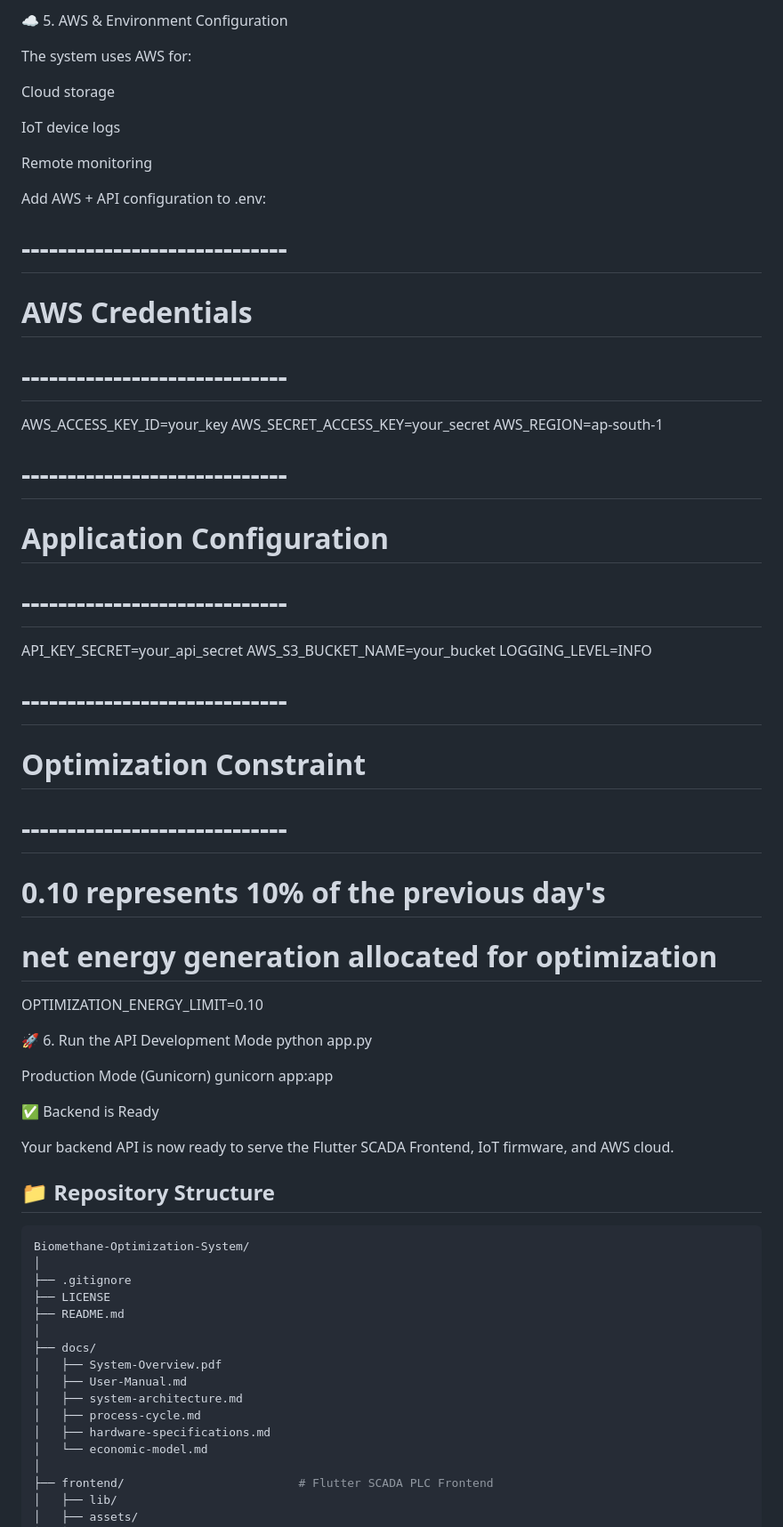
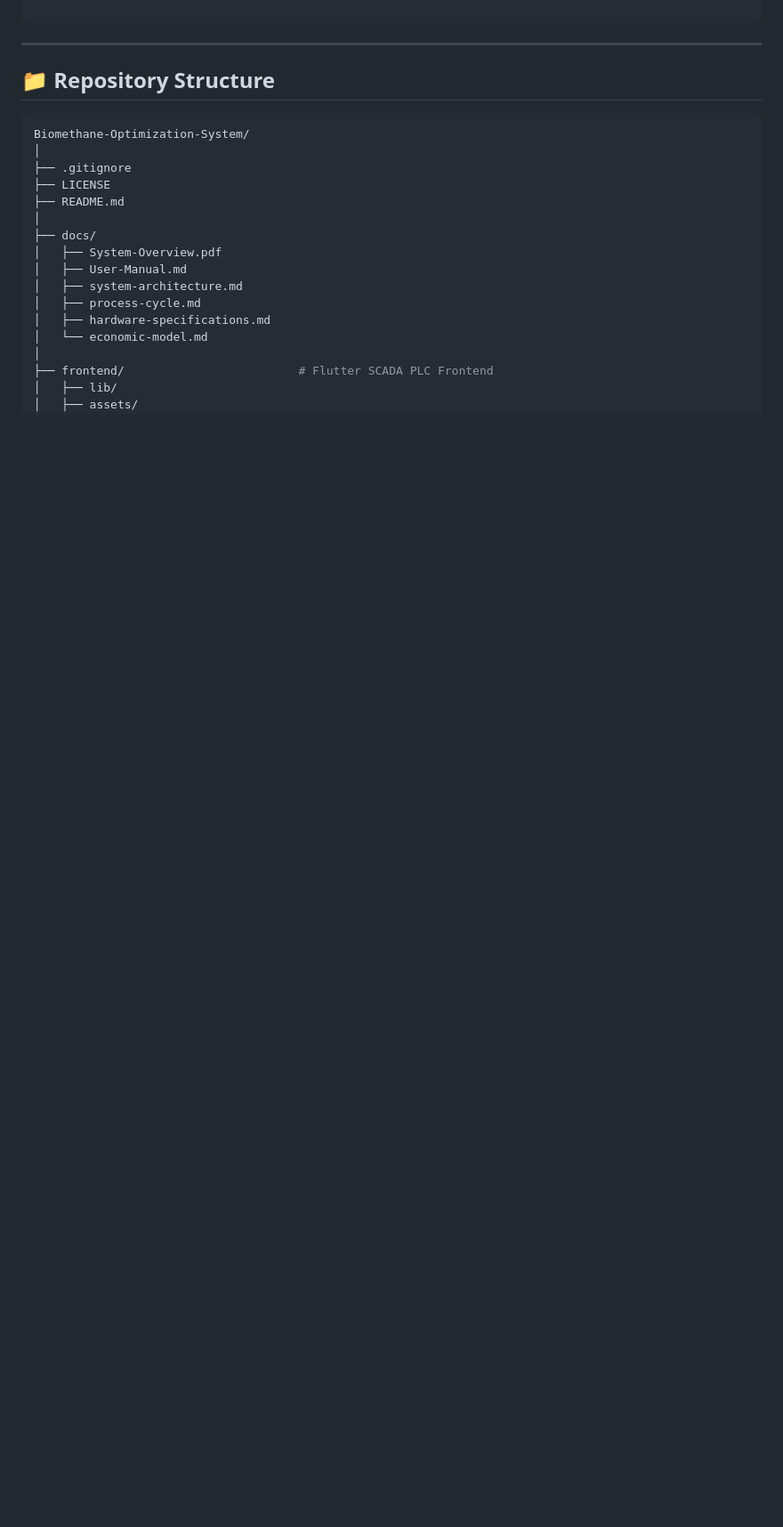
Before and after one commit to Yarok14Technologies/Biomethane-Optimization-System., a Markdown page: README.md, the part around one of its changes. Shown at 89% size. GitHub-like rendering; blank space fills up the shorter version.

````diff
--- a/README.md
+++ b/README.md
@@ -186,48 +140,5 @@ python manage.py migrate
-☁️ 5. AWS & Environment Configuration
-
-The system uses AWS for:
-
-Cloud storage
-
-IoT device logs
-
-Remote monitoring
-
-Add AWS + API configuration to .env:
-
-# -----------------------------
-# AWS Credentials
-# -----------------------------
-AWS_ACCESS_KEY_ID=your_key
-AWS_SECRET_ACCESS_KEY=your_secret
-AWS_REGION=ap-south-1
-
-# -----------------------------
-# Application Configuration
-# -----------------------------
-API_KEY_SECRET=your_api_secret
-AWS_S3_BUCKET_NAME=your_bucket
-LOGGING_LEVEL=INFO
-
-# -----------------------------
-# Optimization Constraint
-# -----------------------------
-# 0.10 represents 10% of the previous day's
-# net energy generation allocated for optimization
-OPTIMIZATION_ENERGY_LIMIT=0.10
-
-🚀 6. Run the API
-Development Mode
-python app.py
-
-Production Mode (Gunicorn)
-gunicorn app:app
-
-✅ Backend is Ready
-
-Your backend API is now ready to serve the Flutter SCADA Frontend, IoT firmware, and AWS cloud.
-
-
+```
+***
 ## 📁 Repository Structure
 
 ```bash
````
Also changed, not shown: other parts of README.md (+16 -62 lines).
